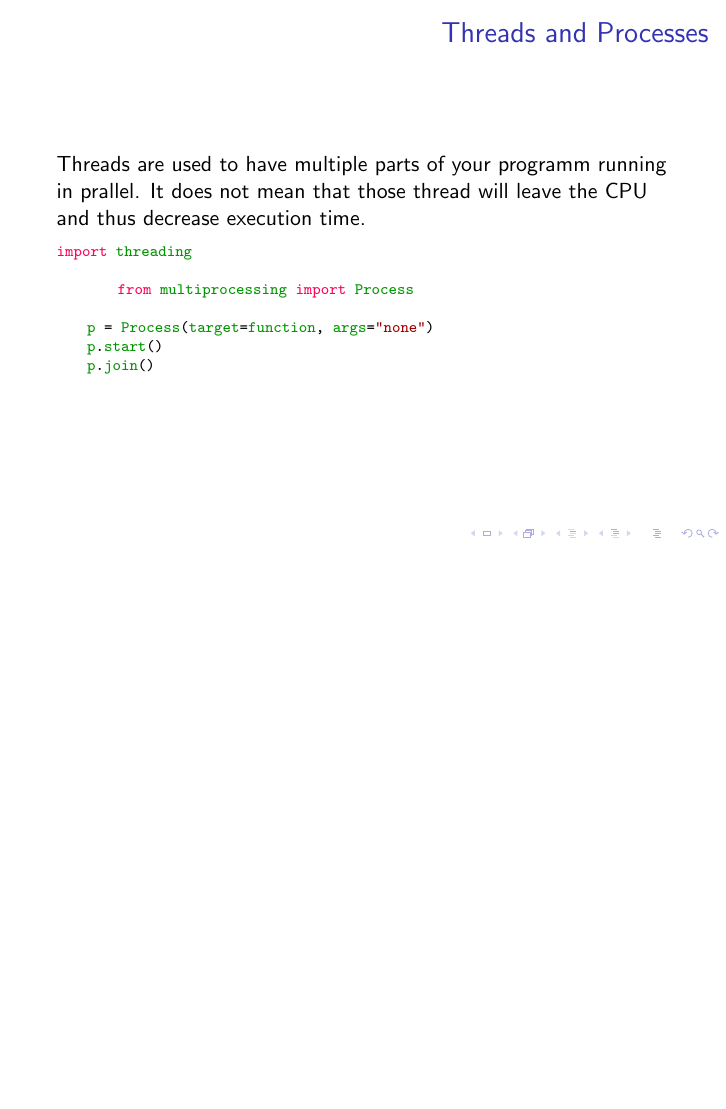
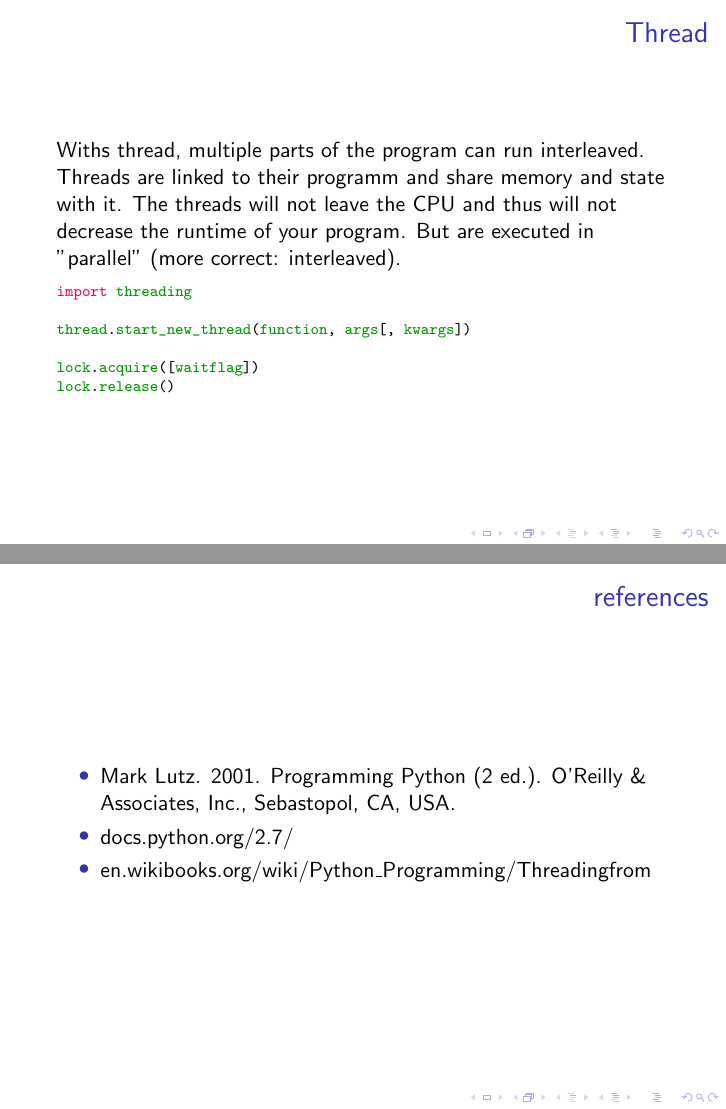
Before and after one commit to ChrisQuignon/AST-Python, LaTeX slides (AST-ST-2014-Python-MallikNaazareNairQuignon-3/tex/AST-ST-2014-Python-MallikNaazareNairQuignon-3.tex): page 2 of 5 before the commit and pages 2 and 7 of 7 after it, the two joined at a grey line, the shorter picture padded with empty space. Compiled offline with pdfLaTeX.

Commit message:
processes example added

```diff
--- a/AST-ST-2014-Python-MallikNaazareNairQuignon-3/tex/AST-ST-2014-Python-MallikNaazareNairQuignon-3.tex
+++ b/AST-ST-2014-Python-MallikNaazareNairQuignon-3/tex/AST-ST-2014-Python-MallikNaazareNairQuignon-3.tex
@@ -52,21 +52,32 @@
 
 %Chris
 \begin{frame}[fragile]
-\frametitle{Threads and Processes}
-Threads are used to have multiple parts of your programm running in prallel. It does not mean that those thread will leave the CPU and thus decrease execution time.
+\frametitle{Thread}
+Withs thread, multiple parts of the program can run interleaved. Threads are linked to their programm and share memory and state with it.
+The threads will not leave the CPU and thus will not decrease the runtime of your program. But are executed in "parallel" (more correct: interleaved).
 
 
 \begin{lstlisting}[language=Python]
 import threading
 
-	from multiprocessing import Process
+thread.start_new_thread(function, args[, kwargs])
 
-    p = Process(target=function, args="none")
-    p.start()
-    p.join()
+lock.acquire([waitflag])
+lock.release()
 \end{lstlisting}
+\end{frame}
 
+\begin{frame}[fragile]
+\frametitle{Processes}
+A process is an own instance of a programm. They are totally independent and thus can exploit multiple CPUs. They can may communicate.
 
+\begin{lstlisting}[language=Python]
+from multiprocessing import Process
+
+p = Process(target=function, args="none")
+p.start()
+p.join()
+\end{lstlisting}
 \end{frame}
 
 
@@ -90,14 +101,14 @@ import threading
 
 \end{frame}
 
-%\begin{frame}
-% \frametitle{references}
-% \begin{itemize}
-%  \item Mark Lutz. 2003. Learning Python (2 ed.). O'Reilly \& Associates, Inc., Sebastopol, CA, USA.
-%  \item \href{https://docs.python.org/2.7/}{docs.python.org/2.7/}
-%  \item \href{http://interactivepython.org}{interactivepython.org}
-% \end{itemize}
-%\end{frame}
+\begin{frame}
+ \frametitle{references}
+ \begin{itemize}
+  \item Mark Lutz. 2001. Programming Python (2 ed.). O'Reilly \& Associates, Inc., Sebastopol, CA, USA.
+  \item \href{https://docs.python.org/2.7/}{docs.python.org/2.7/}
+  \item \href{http://en.wikibooks.org/wiki/Python_Programming/Threadingfrom}{en.wikibooks.org/wiki/Python\_Programming/Threadingfrom}
+ \end{itemize}
+\end{frame}
 
 
 %COPY AND PASTE FROM HERE
```
Also changed, not shown: 1 other file.
